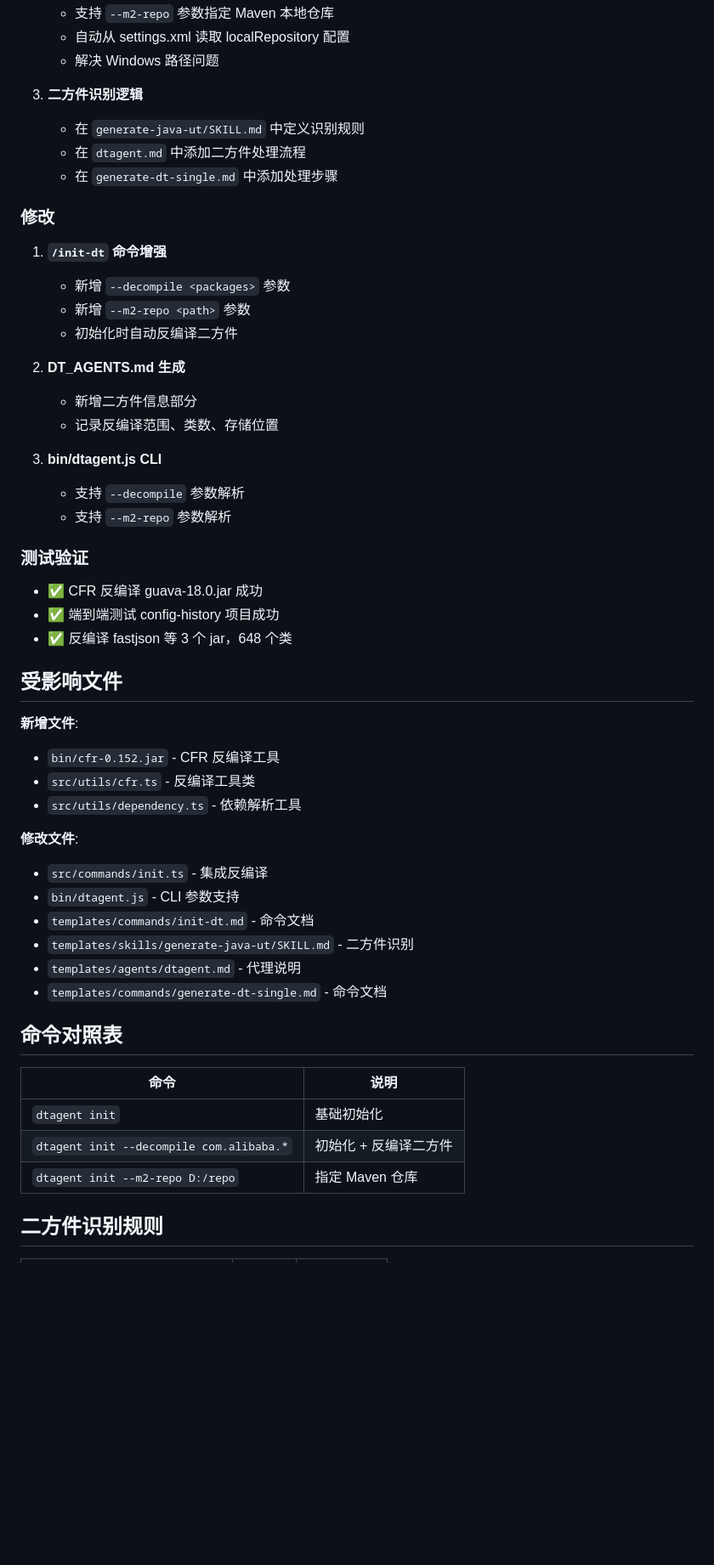
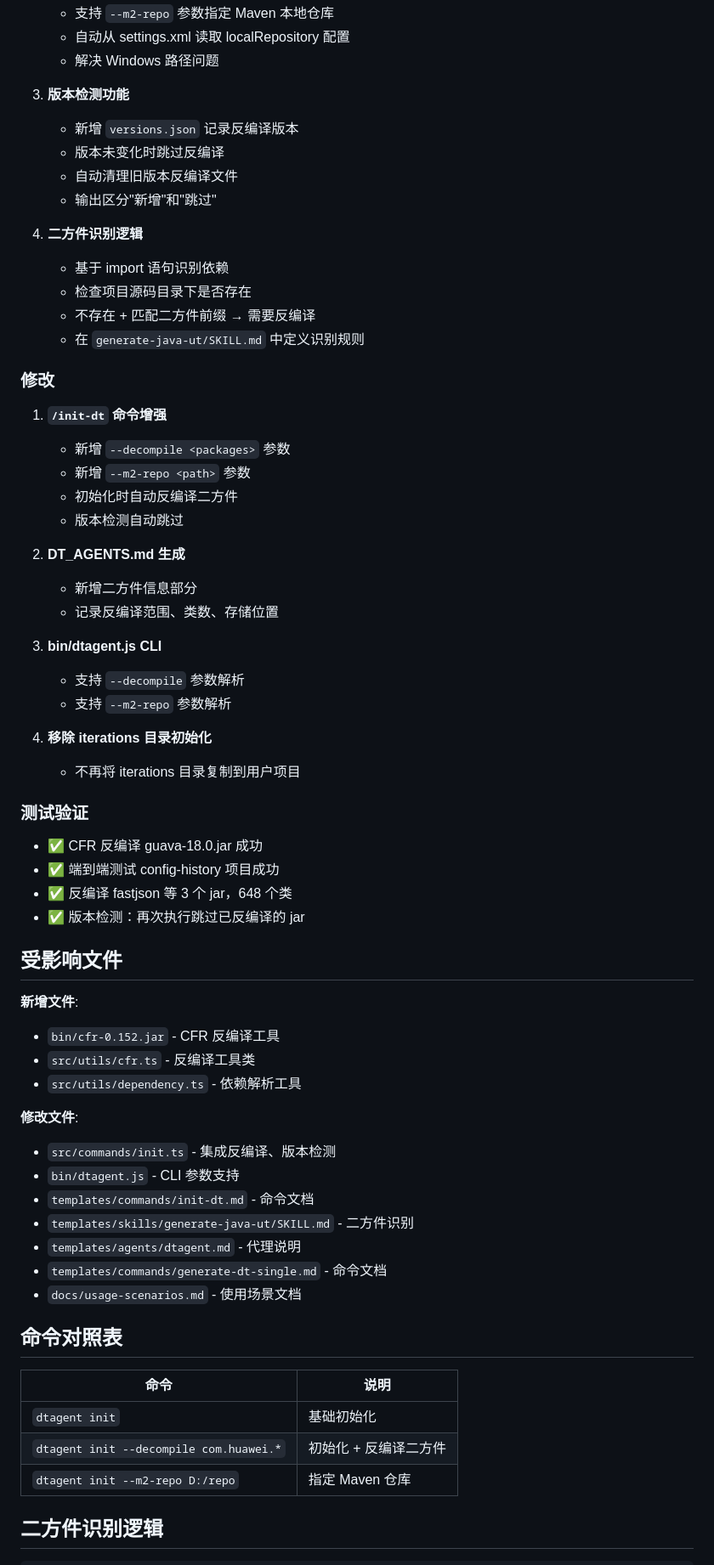
Before and after one commit to jinduizhang/DTAgentCLI, a Markdown page: templates/iterations/0.3.0_20260323_cfr.md, the part around one of its changes. Shown at 85% size. Drawn GitHub-style; blank space fills up the shorter version.

```diff
--- a/templates/iterations/0.3.0_20260323_cfr.md
+++ b/templates/iterations/0.3.0_20260323_cfr.md
@@ -20,10 +20,17 @@
    - 自动从 settings.xml 读取 localRepository 配置
    - 解决 Windows 路径问题
 
-3. **二方件识别逻辑**
+3. **版本检测功能**
+   - 新增 `versions.json` 记录反编译版本
+   - 版本未变化时跳过反编译
+   - 自动清理旧版本反编译文件
+   - 输出区分"新增"和"跳过"
+
+4. **二方件识别逻辑**
+   - 基于 import 语句识别依赖
+   - 检查项目源码目录下是否存在
+   - 不存在 + 匹配二方件前缀 → 需要反编译
    - 在 `generate-java-ut/SKILL.md` 中定义识别规则
-   - 在 `dtagent.md` 中添加二方件处理流程
-   - 在 `generate-dt-single.md` 中添加处理步骤
 
 ### 修改
 
@@ -31,6 +38,7 @@
    - 新增 `--decompile <packages>` 参数
    - 新增 `--m2-repo <path>` 参数
    - 初始化时自动反编译二方件
+   - 版本检测自动跳过
 
 2. **DT_AGENTS.md 生成**
    - 新增二方件信息部分
@@ -40,11 +48,15 @@
    - 支持 `--decompile` 参数解析
    - 支持 `--m2-repo` 参数解析
 
+4. **移除 iterations 目录初始化**
+   - 不再将 iterations 目录复制到用户项目
+
 ### 测试验证
 
 - ✅ CFR 反编译 guava-18.0.jar 成功
 - ✅ 端到端测试 config-history 项目成功
 - ✅ 反编译 fastjson 等 3 个 jar，648 个类
+- ✅ 版本检测：再次执行跳过已反编译的 jar
 
 ## 受影响文件
 
@@ -54,20 +66,21 @@
 - `src/utils/dependency.ts` - 依赖解析工具
 
 **修改文件**:
-- `src/commands/init.ts` - 集成反编译
+- `src/commands/init.ts` - 集成反编译、版本检测
 - `bin/dtagent.js` - CLI 参数支持
 - `templates/commands/init-dt.md` - 命令文档
 - `templates/skills/generate-java-ut/SKILL.md` - 二方件识别
 - `templates/agents/dtagent.md` - 代理说明
 - `templates/commands/generate-dt-single.md` - 命令文档
+- `docs/usage-scenarios.md` - 使用场景文档
 
 ## 命令对照表
 
 | 命令 | 说明 |
 |------|------|
 | `dtagent init` | 基础初始化 |
-| `dtagent init --decompile com.alibaba.*` | 初始化 + 反编译二方件 |
+| `dtagent init --decompile com.huawei.*` | 初始化 + 反编译二方件 |
 | `dtagent init --m2-repo D:/repo` | 指定 Maven 仓库 |
 
-## 二方件识别规则
+## 二方件识别逻辑
 
```
Also changed, not shown: other parts of templates/iterations/0.3.0_20260323_cfr.md (+40 -7 lines).
